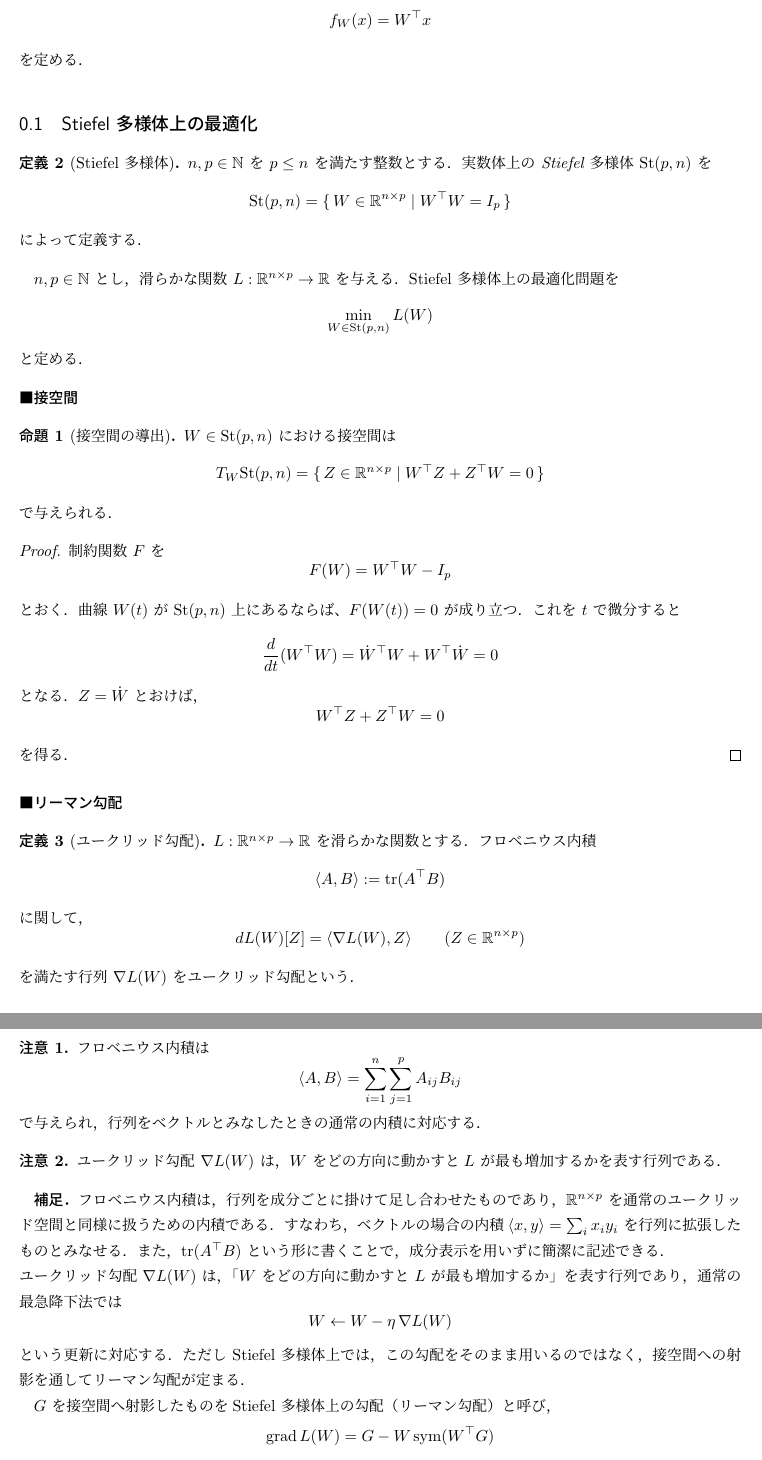
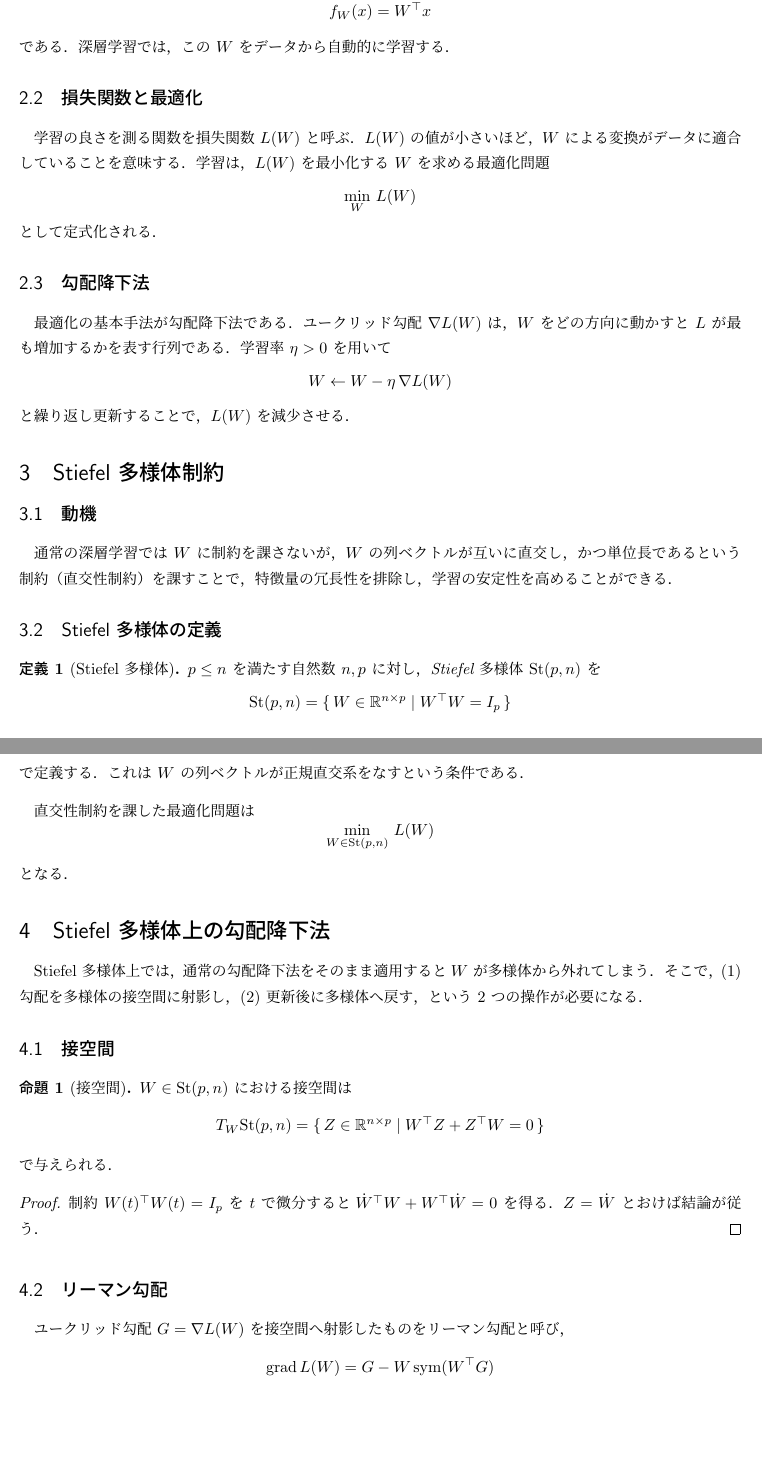
Before and after one commit to a1t2s2u2/manifold-optimization, a LaTeX document (note/main.tex): two parts of pages 1 and 2 of 2 before the commit and two parts of pages 1 and 2 of 3 after it, joined at a grey line, cut so that both start at the same text, the shorter picture padded with empty space. Compiled offline with upLaTeX and dvipdfmx.

Commit message:
docs: 深層学習を元にした構成

```diff
--- a/note/main.tex
+++ b/note/main.tex
@@ -14,32 +24,69 @@ $n,p\in\mathbb{N}$ とする．$W\in\mathbb{R}^{n\times p}, x\in\mathbb{R}^{n}$
+最も基本的な変換は，重み行列 $W\in\mathbb{R}^{n\times p}$ を用いた線形変換
 \[
 f_W(x)=W^\top x
 \]
-を定める．
-\end{definition}
+である．深層学習では，この $W$ をデータから自動的に学習する．
 
-\subsection{Stiefel 多様体上の最適化}
+\subsection{損失関数と最適化}
+
+学習の良さを測る関数を損失関数 $L(W)$ と呼ぶ．
+$L(W)$ の値が小さいほど，$W$ による変換がデータに適合していることを意味する．
+学習は，$L(W)$ を最小化する $W$ を求める最適化問題
+\[
+\min_{W}\, L(W)
+\]
+として定式化される．
+
+\subsection{勾配降下法}
+
+最適化の基本手法が勾配降下法である．
+ユークリッド勾配 $\nabla L(W)$ は，
+$W$ をどの方向に動かすと $L$ が最も増加するかを表す行列である．
+学習率 $\eta>0$ を用いて
+\[
+W \leftarrow W - \eta\,\nabla L(W)
+\]
+と繰り返し更新することで，$L(W)$ を減少させる．
+
+\section{Stiefel 多様体制約}
+
+\subsection{動機}
+
+通常の深層学習では $W$ に制約を課さないが，
+$W$ の列ベクトルが互いに直交し，かつ単位長であるという制約（直交性制約）を課すことで，
+特徴量の冗長性を排除し，学習の安定性を高めることができる．
+
+\subsection{Stiefel 多様体の定義}
 
 \begin{definition}[Stiefel 多様体]
-$n,p\in\mathbb{N}$ を $p\le n$ を満たす整数とする．
-実数体上の Stiefel 多様体 $\mathrm{St}(p,n)$ を
+$p\le n$ を満たす自然数 $n,p$ に対し，
+Stiefel 多様体 $\mathrm{St}(p,n)$ を
 \[
 \mathrm{St}(p,n)
 =
 \{\, W\in\mathbb{R}^{n\times p}\mid W^\top W = I_p \,\}
 \]
-によって定義する．
+で定義する．
+これは $W$ の列ベクトルが正規直交系をなすという条件である．
 \end{definition}
 
-$n,p\in\mathbb{N}$ とし，滑らかな関数 $L:\mathbb{R}^{n\times p}\to\mathbb{R}$ を与える．
-Stiefel 多様体上の最適化問題を
+直交性制約を課した最適化問題は
 \[
-\min_{W\in\mathrm{St}(p,n)} L(W)
+\min_{W\in\mathrm{St}(p,n)}\, L(W)
 \]
-と定める．
+となる．
 
-\paragraph{接空間}
+\section{Stiefel 多様体上の勾配降下法}
 
-\begin{proposition}[接空間の導出]
+Stiefel 多様体上では，通常の勾配降下法をそのまま適用すると
+$W$ が多様体から外れてしまう．
+そこで，(1) 勾配を多様体の接空間に射影し，
+(2) 更新後に多様体へ戻す，
+という 2 つの操作が必要になる．
+
+\subsection{接空間}
+
+\begin{proposition}[接空間]
 $W\in\mathrm{St}(p,n)$ における接空間は
 \[
 T_W\mathrm{St}(p,n)
@@ -53,91 +100,17 @@ W^\top Z + Z^\top W = 0
 \end{proposition}
 
 \begin{proof}
-制約関数 $F$ を
-\[
-F(W)=W^\top W-I_p
-\]
-とおく．
-曲線 $W(t)$ が $\mathrm{St}(p,n)$ 上にあるならば、$F(W(t))=0$ が成り立つ．
-これを $t$ で微分すると
-\[
-\frac{d}{dt}(W^\top W)
-=
-\dot W^\top W + W^\top \dot W = 0
-\]
-となる．
-$Z=\dot W$ とおけば，
-\[
-W^\top Z + Z^\top W =0
-\]
-を得る．
+制約 $W(t)^\top W(t)=I_p$ を $t$ で微分すると
+$\dot W^\top W + W^\top\dot W=0$ を得る．
+$Z=\dot W$ とおけば結論が従う．
 \end{proof}
 
-\paragraph{リーマン勾配}
+\subsection{リーマン勾配}
 
-\begin{definition}[ユークリッド勾配]
-$L:\mathbb{R}^{n\times p}\to\mathbb{R}$ を滑らかな関数とする．
-フロベニウス内積
-\[
-\langle A,B\rangle := \mathrm{tr}(A^\top B)
-\]
-に関して，
-\[
-dL(W)[Z]
-=
-\langle \nabla L(W), Z\rangle
-\qquad
-(Z\in\mathbb{R}^{n\times p})
-\]
-を満たす行列 $\nabla L(W)$ を
-ユークリッド勾配という．
-\end{definition}
-
-\begin{remark}
-フロベニウス内積は
-\[
-\langle A,B\rangle
-=
-\sum_{i=1}^{n}\sum_{j=1}^{p} A_{ij}B_{ij}
-\]
-で与えられ，
-行列をベクトルとみなしたときの通常の内積に対応する．
-\end{remark}
-
-\begin{remark}
-ユークリッド勾配 $\nabla L(W)$ は，
-$W$ をどの方向に動かすと
-$L$ が最も増加するかを表す行列である．
-\end{remark}
-
-\textbf{補足．}
-フロベニウス内積は，行列を成分ごとに掛けて足し合わせたものであり，
-$\mathbb{R}^{n\times p}$ を通常のユークリッド空間と同様に扱うための内積である．
-すなわち，ベクトルの場合の内積
-$\langle x,y\rangle=\sum_i x_i y_i$
-を行列に拡張したものとみなせる．
-また，$\mathrm{tr}(A^\top B)$ という形に書くことで，
-成分表示を用いずに簡潔に記述できる．
-
-\noindent
-ユークリッド勾配 $\nabla L(W)$ は，
-「$W$ をどの方向に動かすと $L$ が最も増加するか」
-を表す行列であり，
-通常の最急降下法では
-\[
-W \leftarrow W - \eta\,\nabla L(W)
-\]
-という更新に対応する．
-ただし Stiefel 多様体上では，
-この勾配をそのまま用いるのではなく，
-接空間への射影を通してリーマン勾配が定まる．
-
-
-$G$ を接空間へ射影したものを
-Stiefel 多様体上の勾配（リーマン勾配）と呼び，
+ユークリッド勾配 $G=\nabla L(W)$ を接空間へ射影したものを
+リーマン勾配と呼び，
 \[
 \mathrm{grad}\,L(W)
 =
 G - W\,\mathrm{sym}(W^\top G)
 \]
-で与えられる．
@@ -160,6 +118,0 @@ S=\mathrm{sym}(W^\top G)
-となる．
-したがって
-\[
-Z=G-W\,\mathrm{sym}(W^\top G)
-\]
-を得る．
@@ -178,4 +134,3 @@ W_{\text{new}}
 =
 \mathrm{qf}(\widetilde W)
 \]
-と定める．
```
Also changed, not shown: note/main.tex (61 more changed lines).
